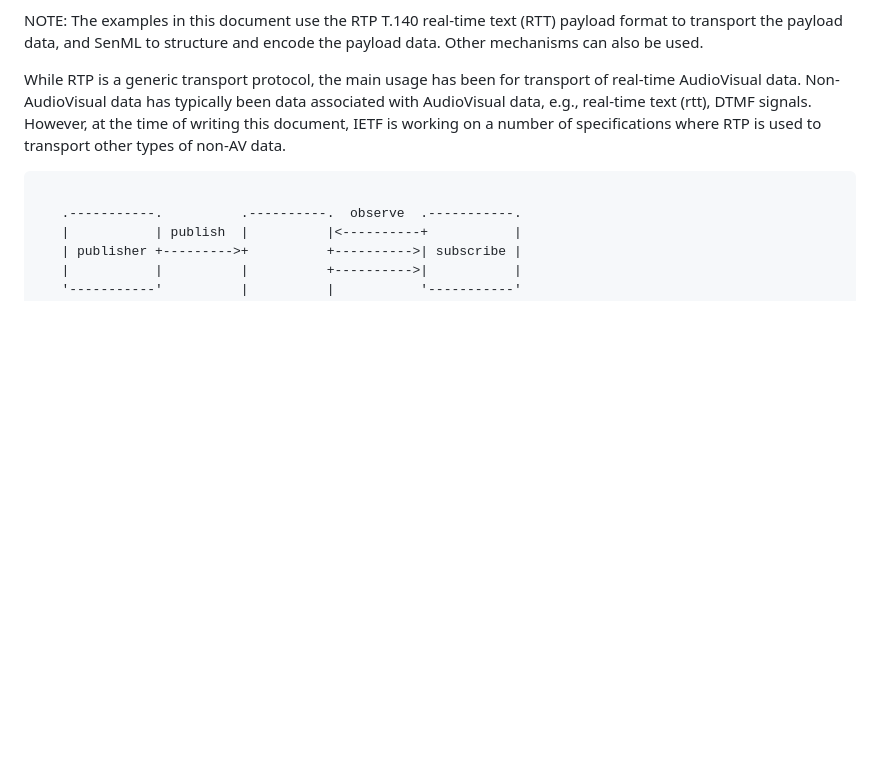
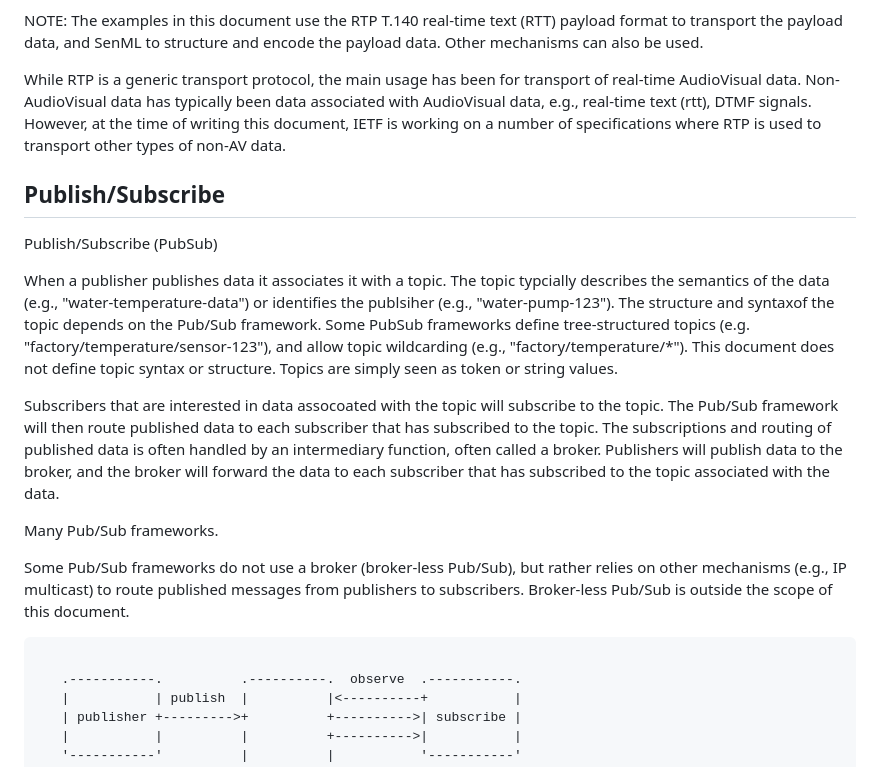
Before and after one commit to cdh4u/conference-pubsub, a Markdown page: draft-holmberg-conference-pubsub.md, the part around the change. Drawn GitHub-style; blank space fills up the shorter version.

```diff
--- a/draft-holmberg-conference-pubsub.md
+++ b/draft-holmberg-conference-pubsub.md
@@ -68,6 +68,24 @@ NOTE: The examples in this document use the RTP T.140 real-time text (RTT) paylo
 
 
 While RTP is a generic transport protocol, the main usage has been for transport of real-time AudioVisual data. Non-AudioVisual data has typically been data associated with AudioVisual data, e.g., real-time text (rtt), DTMF signals. However, at the time of writing this document, IETF is working on a number of specifications where RTP is used to transport other types of non-AV data.
+
+
+## Publish/Subscribe
+
+Publish/Subscribe (PubSub)
+
+
+When a publisher publishes data it associates it with a topic. The topic typcially describes the semantics of the data (e.g., "water-temperature-data") or identifies the publsiher (e.g., "water-pump-123"). The structure and syntaxof the topic depends on the Pub/Sub framework. Some PubSub frameworks define tree-structured topics (e.g. "factory/temperature/sensor-123"), and allow topic wildcarding (e.g., "factory/temperature/*"). This document does not define topic syntax or structure. Topics are simply seen as token or string values.
+
+Subscribers that are interested in data assocoated with the topic will subscribe to the topic. The Pub/Sub framework will then route published
+data to each subscriber that has subscribed to the topic. The subscriptions and routing of published data is often handled by an intermediary function, often called a broker. Publishers will publish data to the broker, and the broker will forward the data to each subscriber that has subscribed to the topic associated with the data.
+
+
+Many Pub/Sub frameworks.
+
+Some Pub/Sub frameworks do not use a broker (broker-less Pub/Sub), but rather relies on other mechanisms (e.g., IP multicast) to route published messages from publishers to subscribers. Broker-less Pub/Sub is outside the scope of this document.
+
+
 
 ~~~~ aasvg
 
```
